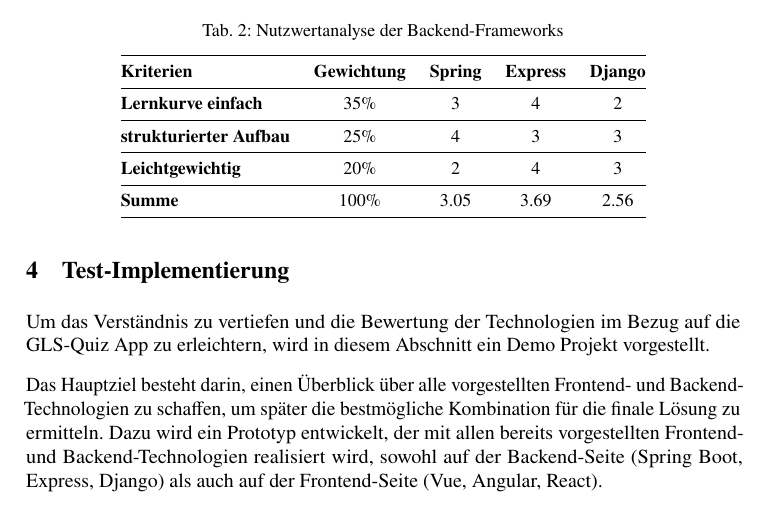
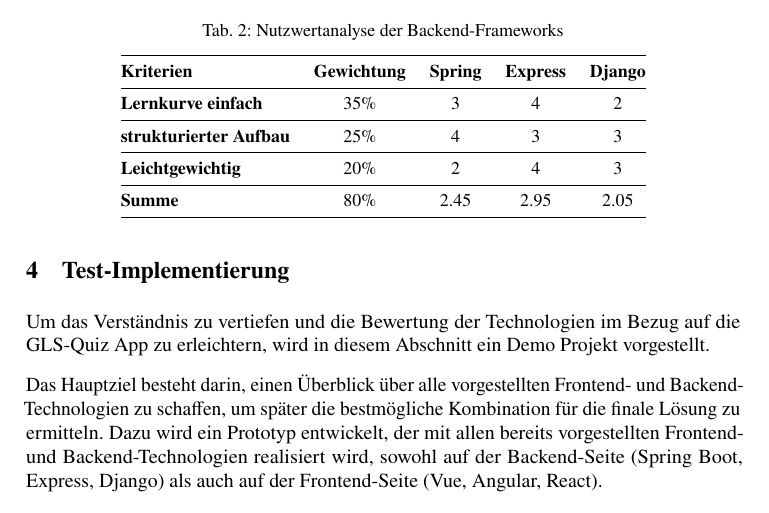
Before and after one commit to hypeAlive/fallstudie, a LaTeX problem sheet (lni-paper-example-de.tex): part of page 16 of 38, cut so that both start at the same text. Compiled offline with pdfLaTeX.

Commit message:
fix: backend table

```diff
--- a/lni-paper-example-de.tex
+++ b/lni-paper-example-de.tex
@@ -523,7 +523,7 @@ Alle anderen Kriterien werden mit dem Wissen aus dem \hyperref[sec:tec-überblic
     \textbf{Lernkurve einfach} & 35\% & 3 & 4 & 2 \\ \midrule
     \textbf{strukturierter Aufbau} & 25\% & 4 & 3 & 3 \\ \midrule
     \textbf{Leichtgewichtig} & 20\% & 2 & 4 & 3 \\ \midrule
-    \textbf{Summe} & 100\% & 3.05 & 3.69 & 2.56 \\ \bottomrule
+    \textbf{Summe} & 80\% & 2.45 & 2.95 & 2.05 \\ \bottomrule
   \end{tabular}
 \end{table}
 
```
